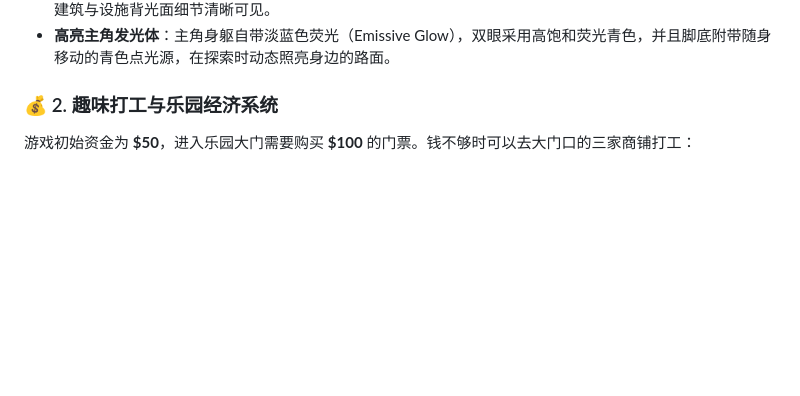
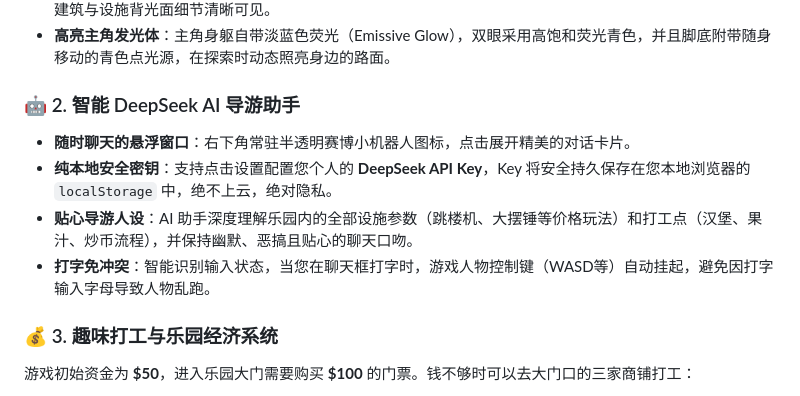
Before and after one commit to pineapplemack/FUCING-PARK, a Markdown page: README.md, the part around the change. Drawn GitHub-style; blank space fills up the shorter version.

```diff
--- a/README.md
+++ b/README.md
@@ -11,7 +11,13 @@
 - **全局软阴影重置**：大幅提升环境光照（AmbientLight），引入反向暗部辅助补光灯，彻底消除硬阴影死黑，使建筑与设施背光面细节清晰可见。
 - **高亮主角发光体**：主角身躯自带淡蓝色荧光（Emissive Glow），双眼采用高饱和荧光青色，并且脚底附带随身移动的青色点光源，在探索时动态照亮身边的路面。
 
-### 💰 2. 趣味打工与乐园经济系统
+### 🤖 2. 智能 DeepSeek AI 导游助手
+- **随时聊天的悬浮窗口**：右下角常驻半透明赛博小机器人图标，点击展开精美的对话卡片。
+- **纯本地安全密钥**：支持点击设置配置您个人的 **DeepSeek API Key**，Key 将安全持久保存在您本地浏览器的 `localStorage` 中，绝不上云，绝对隐私。
+- **贴心导游人设**：AI 助手深度理解乐园内的全部设施参数（跳楼机、大摆锤等价格玩法）和打工点（汉堡、果汁、炒币流程），并保持幽默、恶搞且贴心的聊天口吻。
+- **打字免冲突**：智能识别输入状态，当您在聊天框打字时，游戏人物控制键（WASD等）自动挂起，避免因打字输入字母导致人物乱跑。
+
+### 💰 3. 趣味打工与乐园经济系统
 游戏初始资金为 **$50**，进入乐园大门需要购买 **$100** 的门票。钱不够时可以去大门口的三家商铺打工：
 1. **🍔 白色乳液夹心汉堡制作**（酬劳：$50）：按住并往复揉搓滑动棕色橡胶棒，积攒摩擦值满 5 次喷出白色乳胶夹心即可完成。
 2. **🥤 香肠果汁制作**（酬劳：$80）：点击案板上的棕色橡胶棒将其丢入杯中，点击水龙头加满水，循环制作 10 次即可获得奖励。
```
